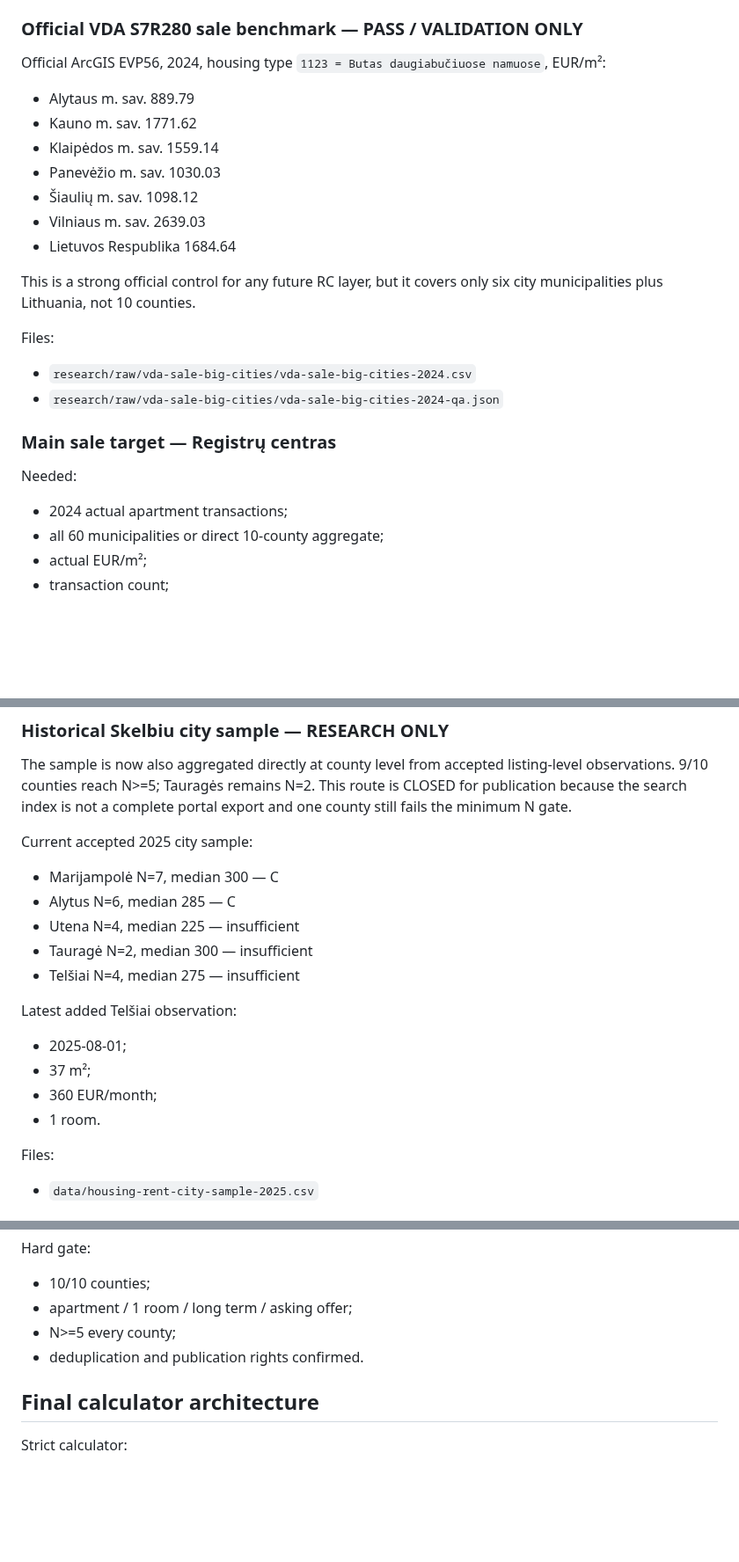
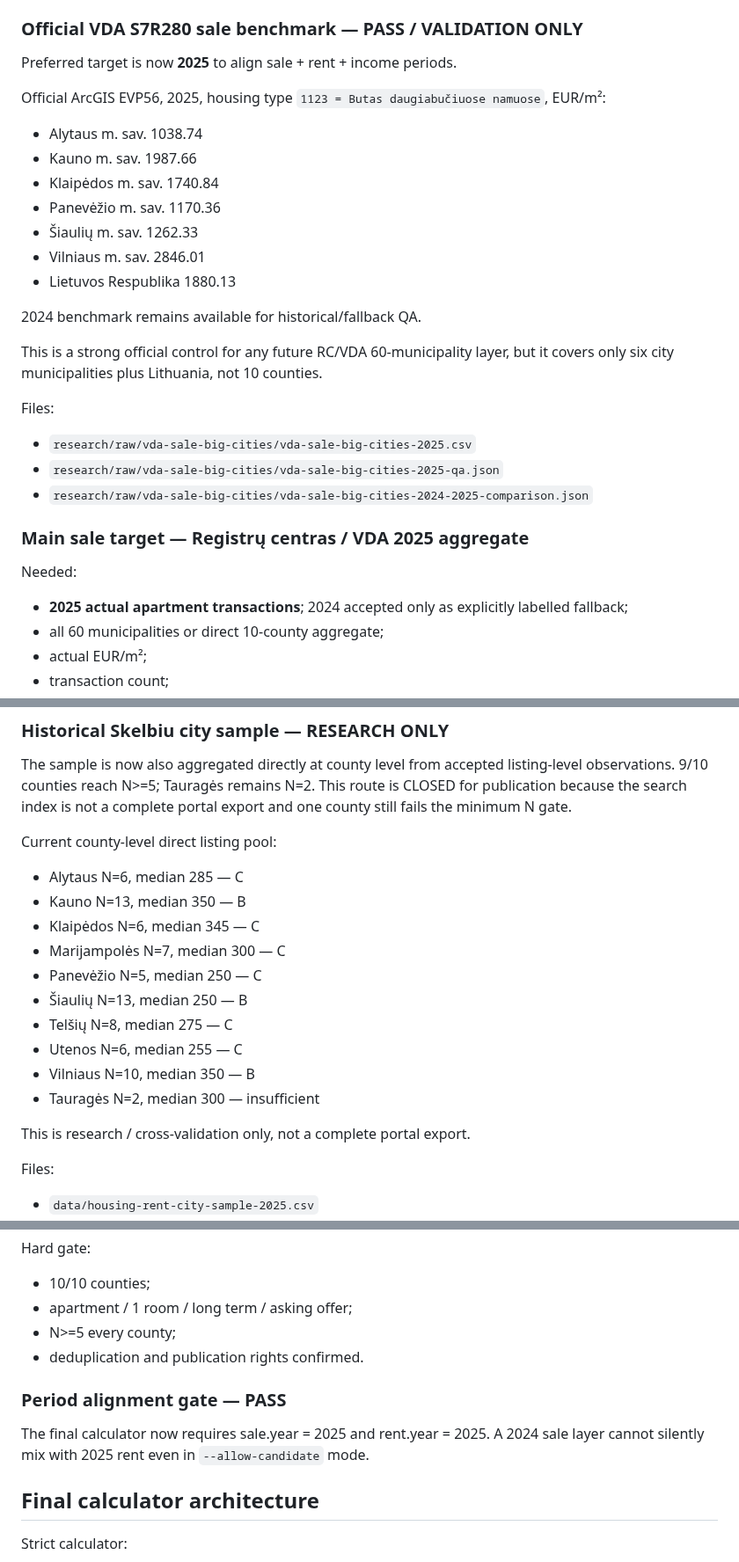
Before and after one commit to olemoz1977/Demografin-situacija, a Markdown page: research/housing-affordability-handoff-2026-10-02.md, 3 parts joined by grey strips. Shown at 88% size. Rendered like a GitHub page; blank space fills up the shorter version.

Commit message:
Align housing handoff to 2025 target and current rent sample

```diff
--- a/research/housing-affordability-handoff-2026-10-02.md
+++ b/research/housing-affordability-handoff-2026-10-02.md
@@ -124,25 +124,30 @@ Files:
 
 ### Official VDA S7R280 sale benchmark — PASS / VALIDATION ONLY
 
-Official ArcGIS EVP56, 2024, housing type `1123 = Butas daugiabučiuose namuose`, EUR/m²:
-- Alytaus m. sav. 889.79
-- Kauno m. sav. 1771.62
-- Klaipėdos m. sav. 1559.14
-- Panevėžio m. sav. 1030.03
-- Šiaulių m. sav. 1098.12
-- Vilniaus m. sav. 2639.03
-- Lietuvos Respublika 1684.64
+Preferred target is now **2025** to align sale + rent + income periods.
 
-This is a strong official control for any future RC layer, but it covers only six city municipalities plus Lithuania, not 10 counties.
+Official ArcGIS EVP56, 2025, housing type `1123 = Butas daugiabučiuose namuose`, EUR/m²:
+- Alytaus m. sav. 1038.74
+- Kauno m. sav. 1987.66
+- Klaipėdos m. sav. 1740.84
+- Panevėžio m. sav. 1170.36
+- Šiaulių m. sav. 1262.33
+- Vilniaus m. sav. 2846.01
+- Lietuvos Respublika 1880.13
+
+2024 benchmark remains available for historical/fallback QA.
+
+This is a strong official control for any future RC/VDA 60-municipality layer, but it covers only six city municipalities plus Lithuania, not 10 counties.
 
 Files:
-- `research/raw/vda-sale-big-cities/vda-sale-big-cities-2024.csv`
-- `research/raw/vda-sale-big-cities/vda-sale-big-cities-2024-qa.json`
+- `research/raw/vda-sale-big-cities/vda-sale-big-cities-2025.csv`
+- `research/raw/vda-sale-big-cities/vda-sale-big-cities-2025-qa.json`
+- `research/raw/vda-sale-big-cities/vda-sale-big-cities-2024-2025-comparison.json`
 
-### Main sale target — Registrų centras
+### Main sale target — Registrų centras / VDA 2025 aggregate
 
 Needed:
-- 2024 actual apartment transactions;
+- **2025 actual apartment transactions**; 2024 accepted only as explicitly labelled fallback;
 - all 60 municipalities or direct 10-county aggregate;
 - actual EUR/m²;
 - transaction count;
@@ -273,18 +280,19 @@ observations. 9/10 counties reach N>=5; Tauragės remains N=2. This route is CLO
 publication because the search index is not a complete portal export and one county
 still fails the minimum N gate.
 
-Current accepted 2025 city sample:
-- Marijampolė N=7, median 300 — C
-- Alytus N=6, median 285 — C
-- Utena N=4, median 225 — insufficient
-- Tauragė N=2, median 300 — insufficient
-- Telšiai N=4, median 275 — insufficient
+Current county-level direct listing pool:
+- Alytaus N=6, median 285 — C
+- Kauno N=13, median 350 — B
+- Klaipėdos N=6, median 345 — C
+- Marijampolės N=7, median 300 — C
+- Panevėžio N=5, median 250 — C
+- Šiaulių N=13, median 250 — B
+- Telšių N=8, median 275 — C
+- Utenos N=6, median 255 — C
+- Vilniaus N=10, median 350 — B
+- Tauragės N=2, median 300 — insufficient
 
-Latest added Telšiai observation:
-- 2025-08-01;
-- 37 m²;
-- 360 EUR/month;
-- 1 room.
+This is research / cross-validation only, not a complete portal export.
 
 Files:
 - `data/housing-rent-city-sample-2025.csv`
@@ -326,6 +334,11 @@ Hard gate:
 - N>=5 every county;
 - deduplication and publication rights confirmed.
 
+### Period alignment gate — PASS
+
+The final calculator now requires sale.year = 2025 and rent.year = 2025.
+A 2024 sale layer cannot silently mix with 2025 rent even in `--allow-candidate` mode.
+
 ## Final calculator architecture
 
 Strict calculator:
```
Also changed, not shown: other parts of research/housing-affordability-handoff-2026-10-02.md (+3 -1 lines).
